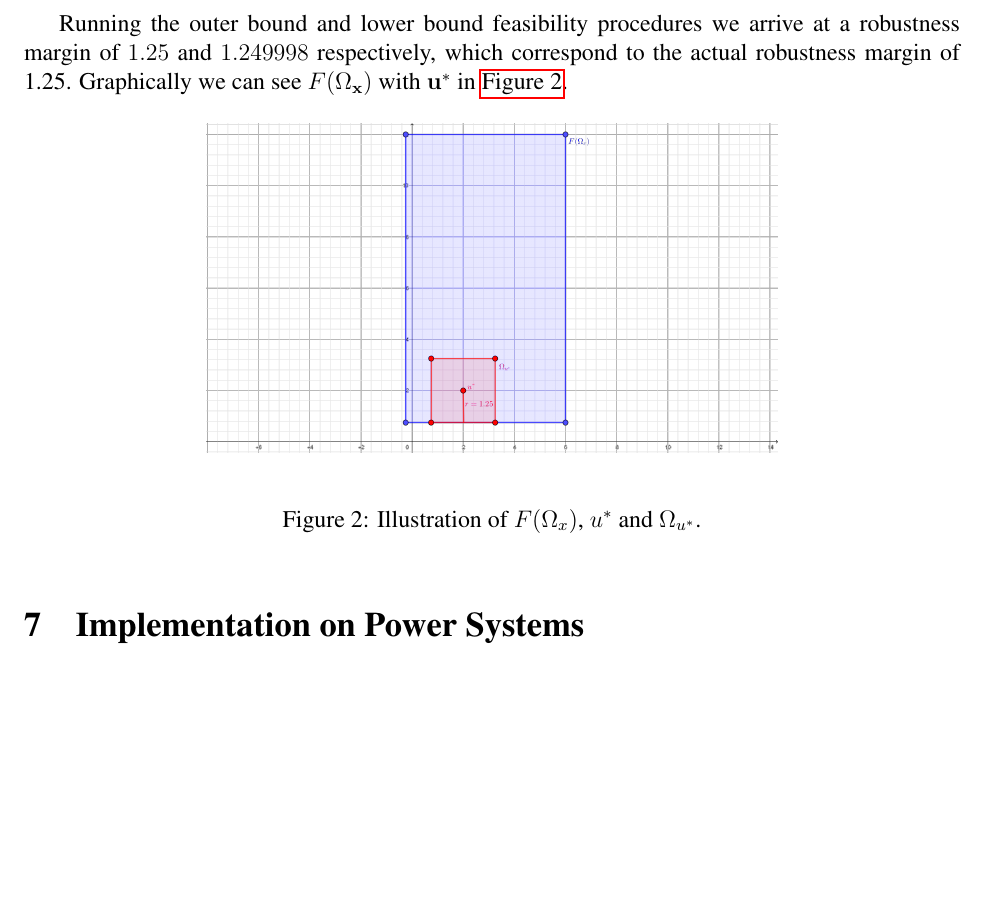
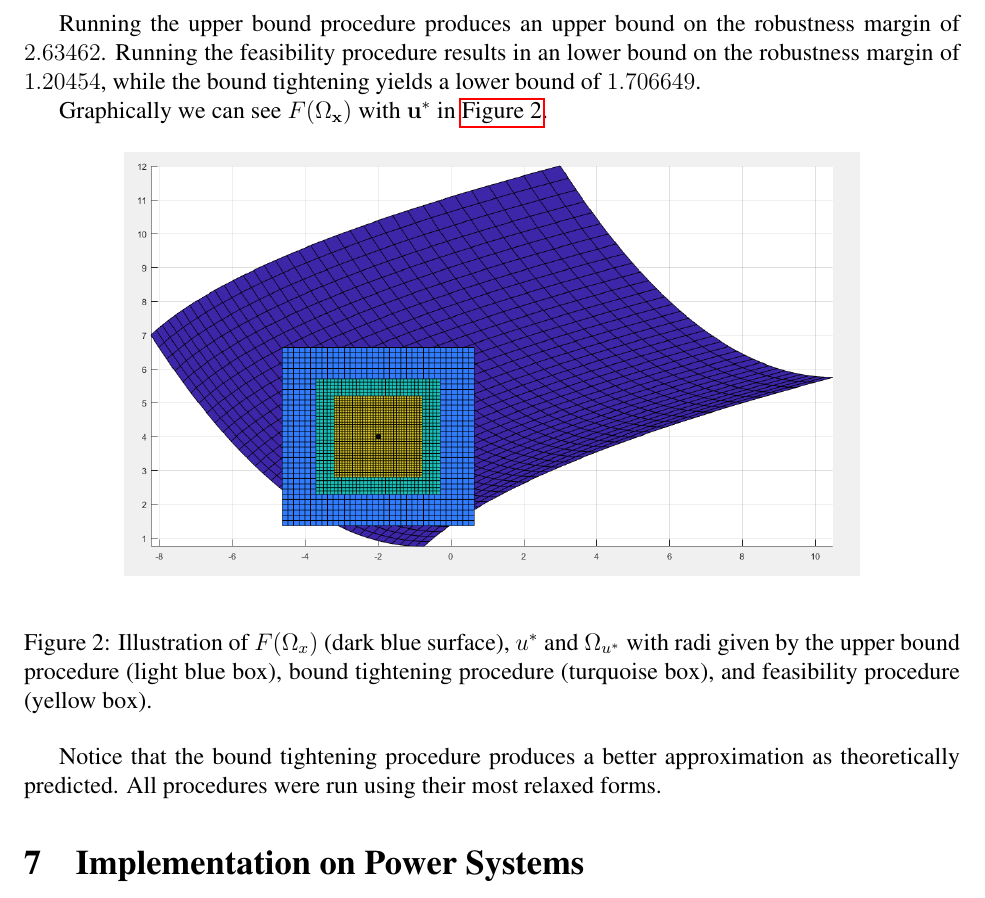
Before and after one commit to mtdaydream/OPF, a LaTeX paper (WriteUps/Article/QuadRobustArticle.tex, which reads WriteUps/Article/example.tex): part of page 13 of 18, cut at the place of the change, the shorter picture padded with empty space. Compiled offline with pdfLaTeX.

Commit message:
ToyEx Writeup
Added the new toy example into the article.

```diff
--- a/WriteUps/Article/example.tex
+++ b/WriteUps/Article/example.tex
@@ -62,11 +62,14 @@ $$F(\vx)=\left[\begin{array}{r} x_1^2-x_1 \\ x_2^2+x_2 \end{array}\right]=\left[
 
-Running the outer bound and lower bound feasibility procedures we arrive at a robustness margin of $1.25$ and $1.249998$ respectively, which correspond to the actual robustness margin of 1.25.
+Running the upper bound procedure produces an upper bound on the robustness margin of $2.63462$. Running the feasibility procedure results in an lower bound on the robustness margin of $1.20454$, while the bound tightening yields a lower bound of $1.706649$.
+
 Graphically we can see $F(\Omega_{\vx})$ with $\vu^*$ in \cref{fig:FOmega}.
 
 \begin{figure}[htp!]
 	\begin{center}
-		\includegraphics[scale=0.45]{Figures/FOmega2} % {Figures/Rfeas}
+		\includegraphics[scale=0.45]{Figures/newex} % {Figures/Rfeas}
 	\end{center}
-	\caption{Illustration of $F(\Omega_x)$, $u^*$ and $\Omega_{u^*}$.}
+	\caption{Illustration of $F(\Omega_x)$ (dark blue surface), $u^*$ and $\Omega_{u^*}$ with radi given by the upper bound procedure (light blue box), bound tightening procedure (turquoise box), and feasibility procedure (yellow box).}
 	\label{fig:FOmega}
 \end{figure}
+
+Notice that the bound tightening procedure produces a better approximation as theoretically predicted. All procedures were run using their most relaxed forms.
```
Also changed, not shown: WriteUps/Article/Figures/newex.png (added), WriteUps/Article/example.tex (12 more changed lines).
